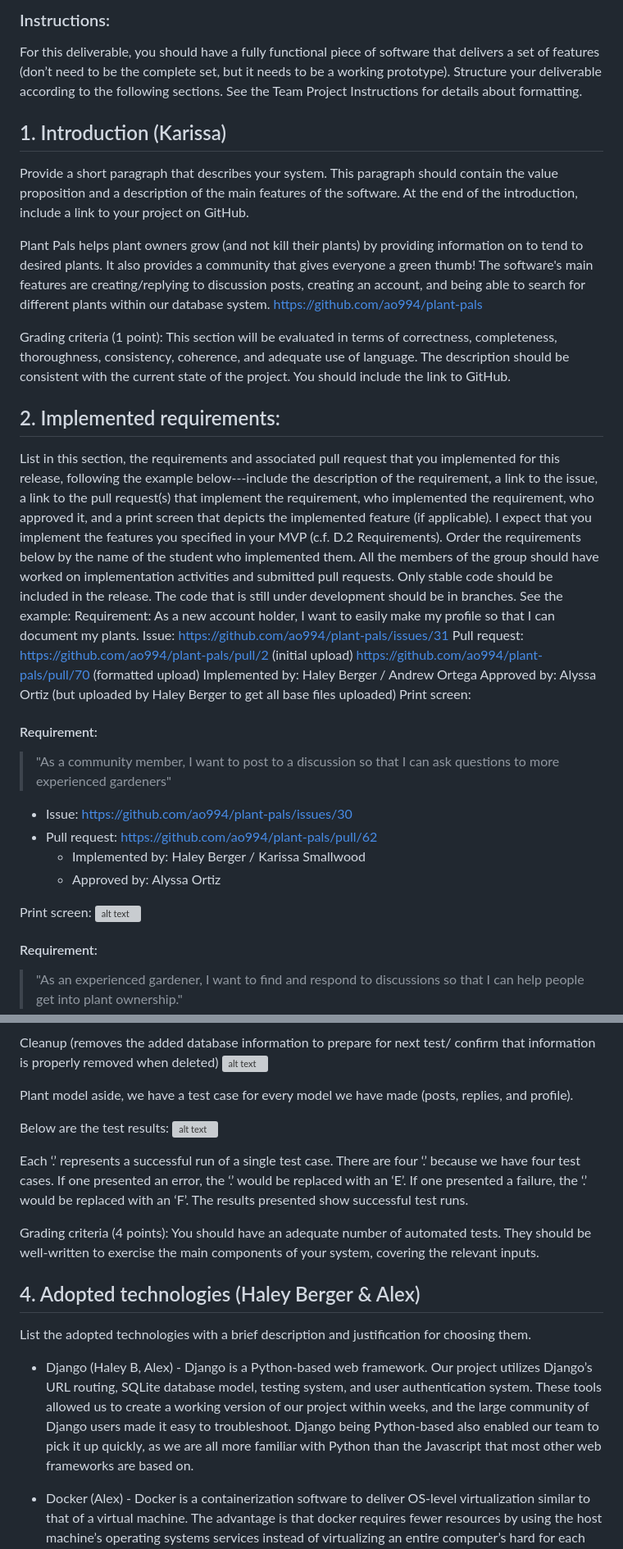
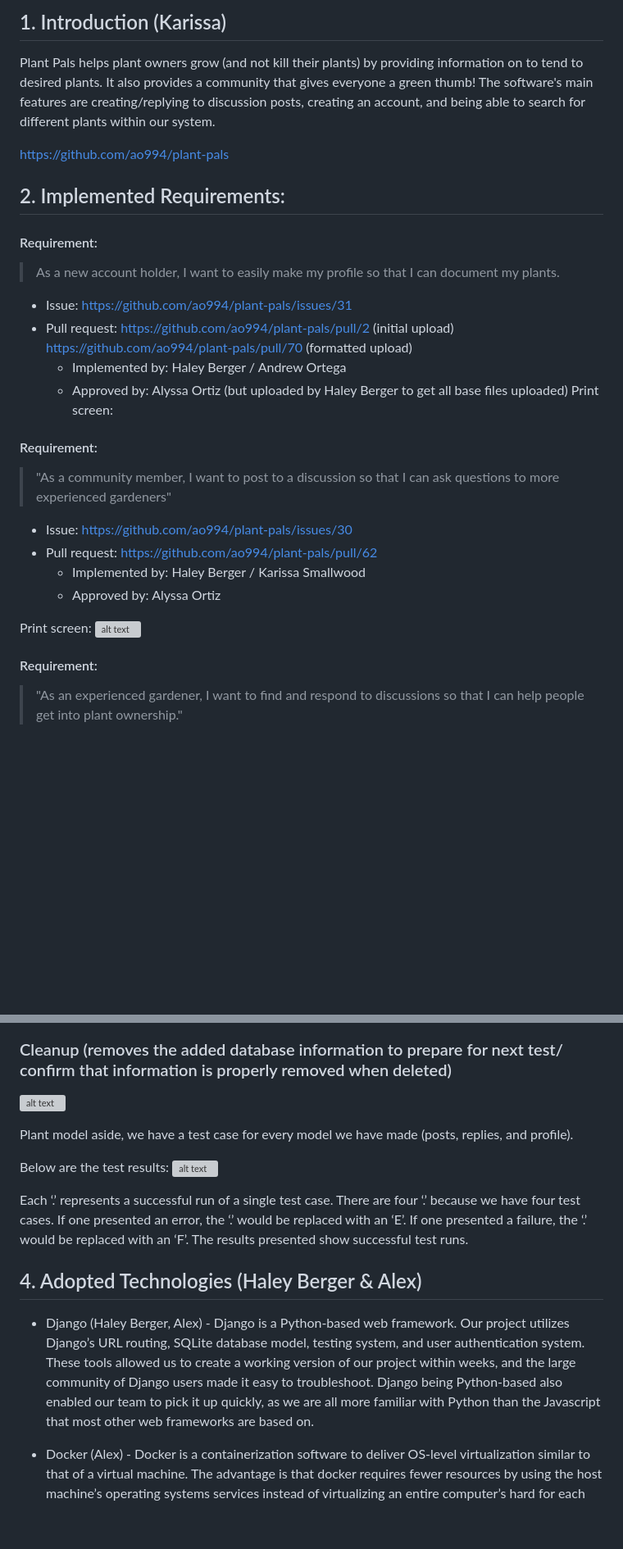
Before and after one commit to ao994/plant-pals, a Markdown page: Deliverables/D4/implementation.md, 2 parts joined by grey strips. Shown at 82% size. Drawn GitHub-style; blank space fills up the shorter version; grey boxes are pictures that could not be loaded.

```diff
--- a/Deliverables/D4/implementation.md
+++ b/Deliverables/D4/implementation.md
@@ -1,26 +1,17 @@
-### Instructions:
-For this deliverable, you should have a fully functional piece of software that delivers a set of features (don’t need to be the complete set, but it needs to be a working prototype). Structure your deliverable according to the following sections. See the Team Project Instructions for details about formatting.
+## 1. Introduction (Karissa)
+Plant Pals helps plant owners grow (and not kill their plants) by providing information on to tend to desired plants.  It also provides a community that gives everyone a green thumb! The software's main features are creating/replying to discussion posts, creating an account, and being able to search for different plants within our system.
 
-
-## 1. Introduction (Karissa)
-Provide a short paragraph that describes your system. This paragraph should contain the value proposition and a description of the main features of the software. At the end of the introduction, include a link to your project on GitHub.
-
-
-Plant Pals helps plant owners grow (and not kill their plants) by providing information on to tend to desired plants.  It also provides a community that gives everyone a green thumb! The software's main features are creating/replying to discussion posts, creating an account, and being able to search for different plants within our database system.
 https://github.com/ao994/plant-pals
 
-Grading criteria (1 point): This section will be evaluated in terms of correctness, completeness, thoroughness, consistency, coherence, and adequate use of language. The description should be consistent with the current state of the project. You should include the link to GitHub.
-
-## 2. Implemented requirements:
-List in this section, the requirements and associated pull request that you implemented for this release, following the example below---include the description of the requirement, a link to the issue, a link to the pull request(s) that implement the requirement, who implemented the requirement, who approved it, and a print screen that depicts the implemented feature (if applicable). I expect that you implement the features you specified in your MVP (c.f. D.2 Requirements).
-Order the requirements below by the name of the student who implemented them. All the members of the group should have worked on implementation activities and submitted pull requests. Only stable code should be included in the release. The code that is still under development should be in branches. See the example:
-Requirement: As a new account holder, I want to easily make my profile so that I can document my plants.
-Issue: https://github.com/ao994/plant-pals/issues/31
-Pull request:
+## 2. Implemented Requirements:
+#### Requirement:
+> As a new account holder, I want to easily make my profile so that I can document my plants.
+- Issue: https://github.com/ao994/plant-pals/issues/31
+- Pull request:
 https://github.com/ao994/plant-pals/pull/2 (initial upload)
 https://github.com/ao994/plant-pals/pull/70 (formatted upload)
-Implemented by: Haley Berger / Andrew Ortega
-Approved by: Alyssa Ortiz (but uploaded by Haley Berger to get all base files uploaded)
+	- Implemented by: Haley Berger / Andrew Ortega
+	- Approved by: Alyssa Ortiz (but uploaded by Haley Berger to get all base files uploaded)
 Print screen:
 
 
@@ -35,8 +26,6 @@ Print screen:
 
 Print screen:
 ![alt text][story1]
-
-
 
 
 
@@ -164,7 +140,7 @@ Data validation/assertion (confirms that the information in the database matches
 ![alt text][test2]
 
 
-Cleanup (removes the added database information to prepare for next test/ confirm that information is properly removed when deleted)
+### Cleanup (removes the added database information to prepare for next test/ confirm that information is properly removed when deleted)
 ![alt text][test3]
 
 
@@ -176,19 +152,16 @@ Below are the test results:
 Each ‘.’ represents a successful run of a single test case. There are four ‘.’ because we have four test cases. If one presented an error, the ‘.’ would be replaced with an ‘E’. If one presented a failure, the ‘.’ would be replaced with an ‘F’. The results presented show successful test runs.
 
 
-
-
-Grading criteria (4 points): You should have an adequate number of automated tests. They should be well-written to exercise the main components of your system, covering the relevant inputs.
-
 [test1]: https://github.com/ao994/plant-pals/blob/alex-development/Deliverables/D4/test1.png
 [test2]: https://github.com/ao994/plant-pals/blob/alex-development/Deliverables/D4/test2.png
 [test3]: https://github.com/ao994/plant-pals/blob/alex-development/Deliverables/D4/test3.png
 [test4]: https://github.com/ao994/plant-pals/blob/alex-development/Deliverables/D4/test4.png
 
-## 4. Adopted technologies (Haley Berger & Alex)
-List the adopted technologies with a brief description and justification for choosing them.
 
-+ Django (Haley B, Alex) - Django is a Python-based web framework. Our project utilizes Django’s URL routing, SQLite database model, testing system, and user authentication system. These tools allowed us to create a working version of our project within weeks, and the large community of Django users made it easy to troubleshoot. Django being Python-based also enabled our team to pick it up quickly, as we are all more familiar with Python than the Javascript that most other web frameworks are based on.
+
+## 4. Adopted Technologies (Haley Berger & Alex)
+
++ Django (Haley Berger, Alex) - Django is a Python-based web framework. Our project utilizes Django’s URL routing, SQLite database model, testing system, and user authentication system. These tools allowed us to create a working version of our project within weeks, and the large community of Django users made it easy to troubleshoot. Django being Python-based also enabled our team to pick it up quickly, as we are all more familiar with Python than the Javascript that most other web frameworks are based on.
 
 + Docker (Alex) - Docker is a containerization software to deliver OS-level virtualization similar to that of a virtual machine. The advantage is that docker requires fewer resources by using the host machine’s operating systems services instead of virtualizing an entire computer’s hard for each virtual machine. By virtualizing the operating system, Docker guarantees that our code will run the same on a developer’s machine as it will on the server once deployed.
 
```
Also changed, not shown: other parts of Deliverables/D4/implementation.md (+26 -55 lines).
